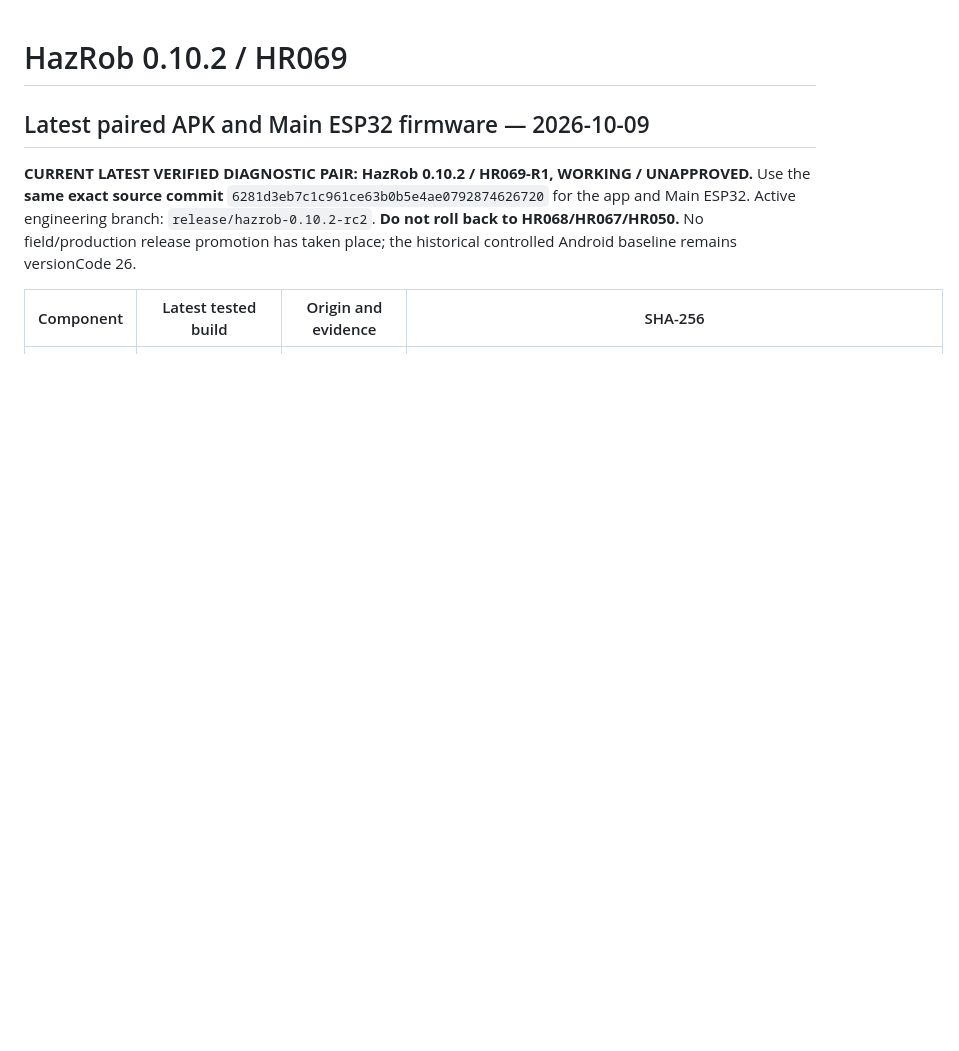
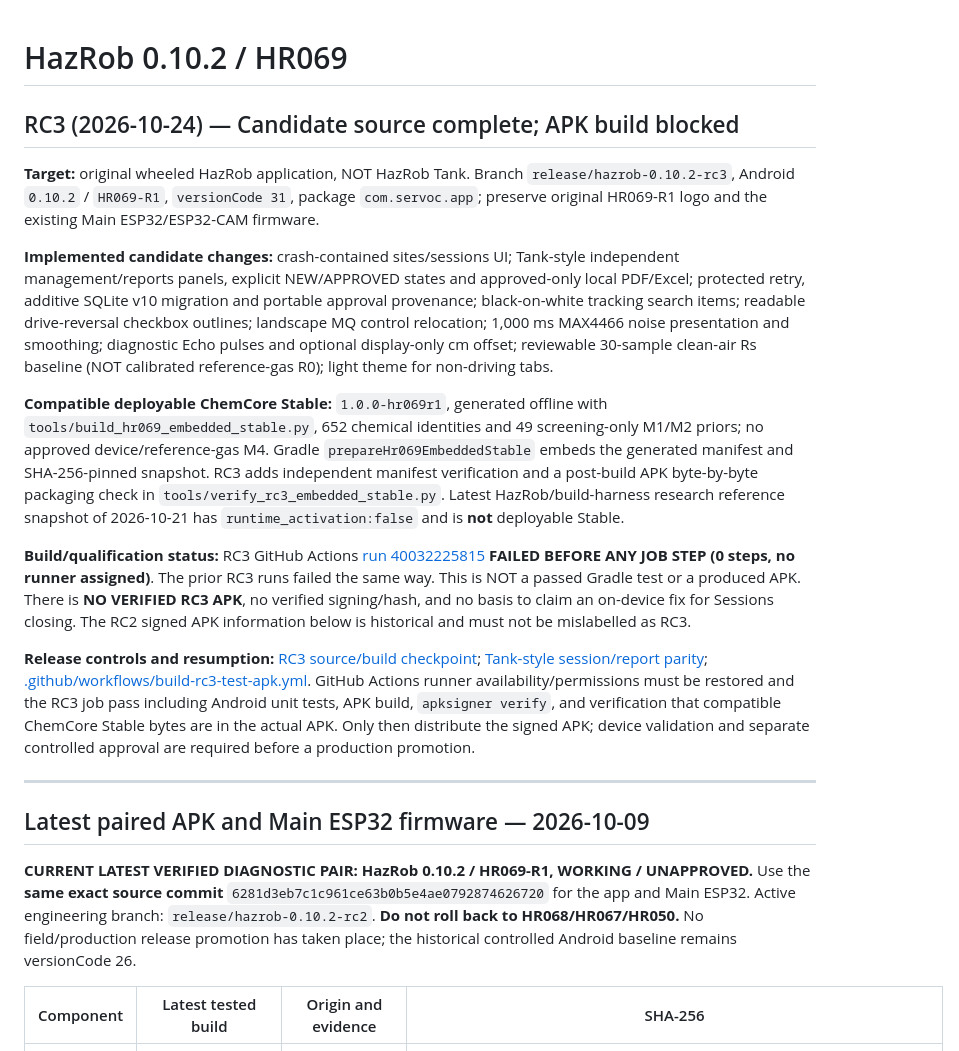
Before and after one commit to sohpany/SERVOC-Android, a Markdown page: README.md, the part around the change. Rendered like a GitHub page; blank space fills up the shorter version.

Commit message:
docs(rc3): mark release-candidate source as complete, explicitly block APK claim until CI works

```diff
--- a/README.md
+++ b/README.md
@@ -1,4 +1,19 @@
 # HazRob 0.10.2 / HR069
+
+## RC3 (2026-10-24) — Candidate source complete; APK build blocked
+
+**Target:** original wheeled HazRob application, NOT HazRob Tank. Branch `release/hazrob-0.10.2-rc3`, Android `0.10.2` / `HR069-R1`, `versionCode 31`, package `com.servoc.app`; preserve original HR069-R1 logo and the existing Main ESP32/ESP32-CAM firmware.
+
+**Implemented candidate changes:** crash-contained sites/sessions UI; Tank-style independent management/reports panels, explicit NEW/APPROVED states and approved-only local PDF/Excel; protected retry, additive SQLite v10 migration and portable approval provenance; black-on-white tracking search items; readable drive-reversal checkbox outlines; landscape MQ control relocation; 1,000 ms MAX4466 noise presentation and smoothing; diagnostic Echo pulses and optional display-only cm offset; reviewable 30-sample clean-air Rs baseline (NOT calibrated reference-gas R0); light theme for non-driving tabs.
+
+**Compatible deployable ChemCore Stable:** `1.0.0-hr069r1`, generated offline with `tools/build_hr069_embedded_stable.py`, 652 chemical identities and 49 screening-only M1/M2 priors; no approved device/reference-gas M4. Gradle `prepareHr069EmbeddedStable` embeds the generated manifest and SHA-256-pinned snapshot. RC3 adds independent manifest verification and a post-build APK byte-by-byte packaging check in `tools/verify_rc3_embedded_stable.py`. Latest HazRob/build-harness research reference snapshot of 2026-10-21 has `runtime_activation:false` and is **not** deployable Stable.
+
+**Build/qualification status:** RC3 GitHub Actions [run 40032225815](https://github.com/sohpany/SERVOC-Android/actions/runs/40032225815) **FAILED BEFORE ANY JOB STEP (0 steps, no runner assigned)**. The prior RC3 runs failed the same way. This is NOT a passed Gradle test or a produced APK. There is **NO VERIFIED RC3 APK**, no verified signing/hash, and no basis to claim an on-device fix for Sessions closing. The RC2 signed APK information below is historical and must not be mislabelled as RC3.
+
+**Release controls and resumption:** [RC3 source/build checkpoint](docs/0.10.2/RC3_RELEASE_CANDIDATE_CHECKPOINT_20261024.md); [Tank-style session/report parity](docs/0.10.2/RC2_TANK_SESSIONS_APPROVAL_PARITY_20261024.md); [.github/workflows/build-rc3-test-apk.yml](.github/workflows/build-rc3-test-apk.yml). GitHub Actions runner availability/permissions must be restored and the RC3 job pass including Android unit tests, APK build, `apksigner verify`, and verification that compatible ChemCore Stable bytes are in the actual APK. Only then distribute the signed APK; device validation and separate controlled approval are required before a production promotion.
+
+---
+
 
 ## Latest paired APK and Main ESP32 firmware — 2026-10-09
 
```
